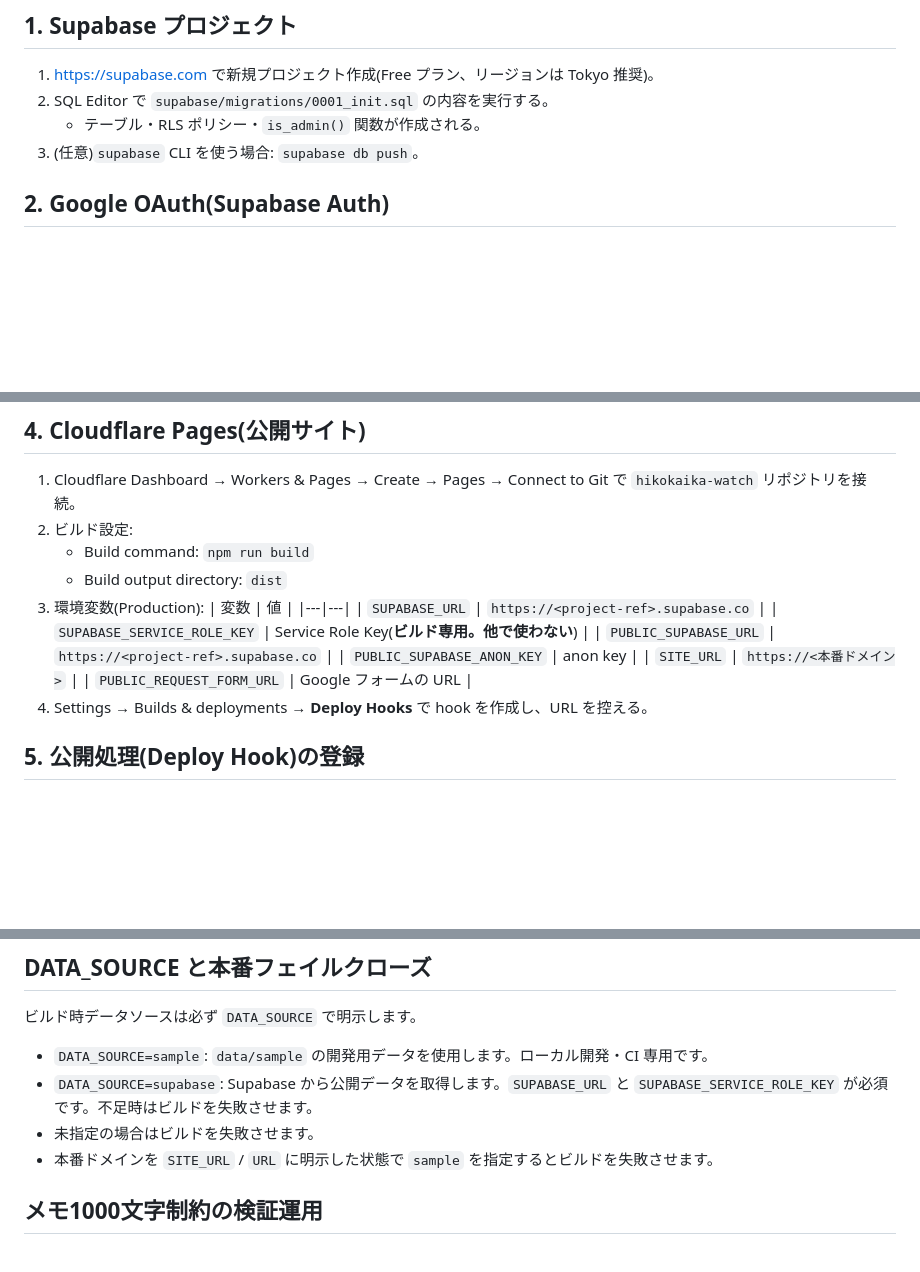
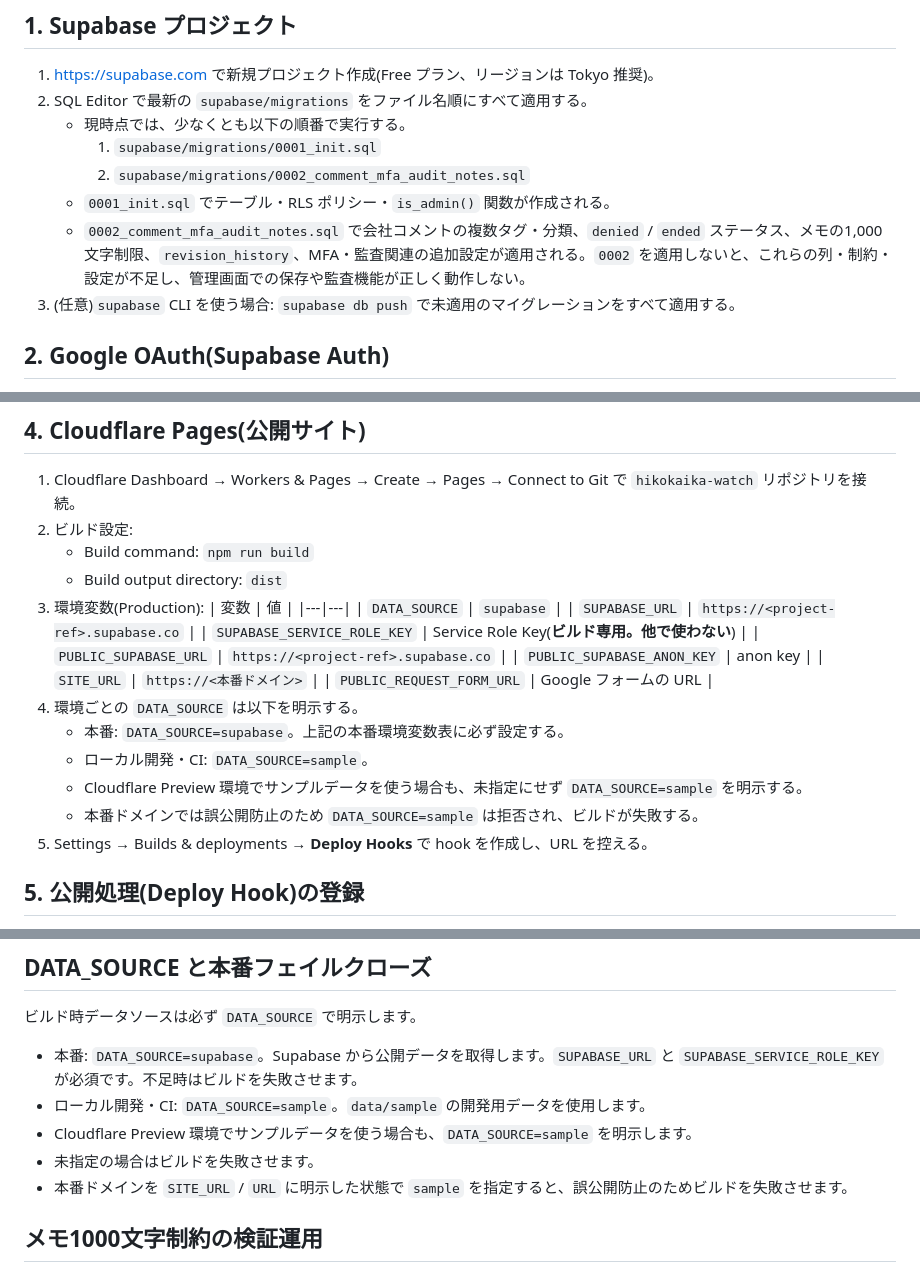
Before and after one commit to okky46/hikokaika-watch, a Markdown page: docs/SETUP.md, 3 parts joined by grey strips. Drawn GitHub-style; blank space fills up the shorter version.

Commit message:
Document production data source and migrations

```diff
--- a/docs/SETUP.md
+++ b/docs/SETUP.md
@@ -5,9 +5,13 @@
 ## 1. Supabase プロジェクト
 
 1. https://supabase.com で新規プロジェクト作成(Free プラン、リージョンは Tokyo 推奨)。
-2. SQL Editor で `supabase/migrations/0001_init.sql` の内容を実行する。
-   - テーブル・RLS ポリシー・`is_admin()` 関数が作成される。
-3. (任意)`supabase` CLI を使う場合: `supabase db push`。
+2. SQL Editor で最新の `supabase/migrations` をファイル名順にすべて適用する。
+   - 現時点では、少なくとも以下の順番で実行する。
+     1. `supabase/migrations/0001_init.sql`
+     2. `supabase/migrations/0002_comment_mfa_audit_notes.sql`
+   - `0001_init.sql` でテーブル・RLS ポリシー・`is_admin()` 関数が作成される。
+   - `0002_comment_mfa_audit_notes.sql` で会社コメントの複数タグ・分類、`denied` / `ended` ステータス、メモの1,000文字制限、`revision_history`、MFA・監査関連の追加設定が適用される。`0002` を適用しないと、これらの列・制約・設定が不足し、管理画面での保存や監査機能が正しく動作しない。
+3. (任意)`supabase` CLI を使う場合: `supabase db push` で未適用のマイグレーションをすべて適用する。
 
 ## 2. Google OAuth(Supabase Auth)
 
@@ -43,13 +47,19 @@
 3. 環境変数(Production):
    | 変数 | 値 |
    |---|---|
+   | `DATA_SOURCE` | `supabase` |
    | `SUPABASE_URL` | `https://<project-ref>.supabase.co` |
    | `SUPABASE_SERVICE_ROLE_KEY` | Service Role Key(**ビルド専用。他で使わない**) |
    | `PUBLIC_SUPABASE_URL` | `https://<project-ref>.supabase.co` |
    | `PUBLIC_SUPABASE_ANON_KEY` | anon key |
    | `SITE_URL` | `https://<本番ドメイン>` |
    | `PUBLIC_REQUEST_FORM_URL` | Google フォームの URL |
-4. Settings → Builds & deployments → **Deploy Hooks** で hook を作成し、URL を控える。
+4. 環境ごとの `DATA_SOURCE` は以下を明示する。
+   - 本番: `DATA_SOURCE=supabase`。上記の本番環境変数表に必ず設定する。
+   - ローカル開発・CI: `DATA_SOURCE=sample`。
+   - Cloudflare Preview 環境でサンプルデータを使う場合も、未指定にせず `DATA_SOURCE=sample` を明示する。
+   - 本番ドメインでは誤公開防止のため `DATA_SOURCE=sample` は拒否され、ビルドが失敗する。
+5. Settings → Builds & deployments → **Deploy Hooks** で hook を作成し、URL を控える。
 
 ## 5. 公開処理(Deploy Hook)の登録
 
@@ -114,10 +124,11 @@ Supabase 連携込みで確認する場合は `.env.example` を `.env` にコ
 
 ビルド時データソースは必ず `DATA_SOURCE` で明示します。
 
-- `DATA_SOURCE=sample`: `data/sample` の開発用データを使用します。ローカル開発・CI 専用です。
-- `DATA_SOURCE=supabase`: Supabase から公開データを取得します。`SUPABASE_URL` と `SUPABASE_SERVICE_ROLE_KEY` が必須です。不足時はビルドを失敗させます。
+- 本番: `DATA_SOURCE=supabase`。Supabase から公開データを取得します。`SUPABASE_URL` と `SUPABASE_SERVICE_ROLE_KEY` が必須です。不足時はビルドを失敗させます。
+- ローカル開発・CI: `DATA_SOURCE=sample`。`data/sample` の開発用データを使用します。
+- Cloudflare Preview 環境でサンプルデータを使う場合も、`DATA_SOURCE=sample` を明示します。
 - 未指定の場合はビルドを失敗させます。
-- 本番ドメインを `SITE_URL` / `URL` に明示した状態で `sample` を指定するとビルドを失敗させます。
+- 本番ドメインを `SITE_URL` / `URL` に明示した状態で `sample` を指定すると、誤公開防止のためビルドを失敗させます。
 
 ## メモ1000文字制約の検証運用
 
```
